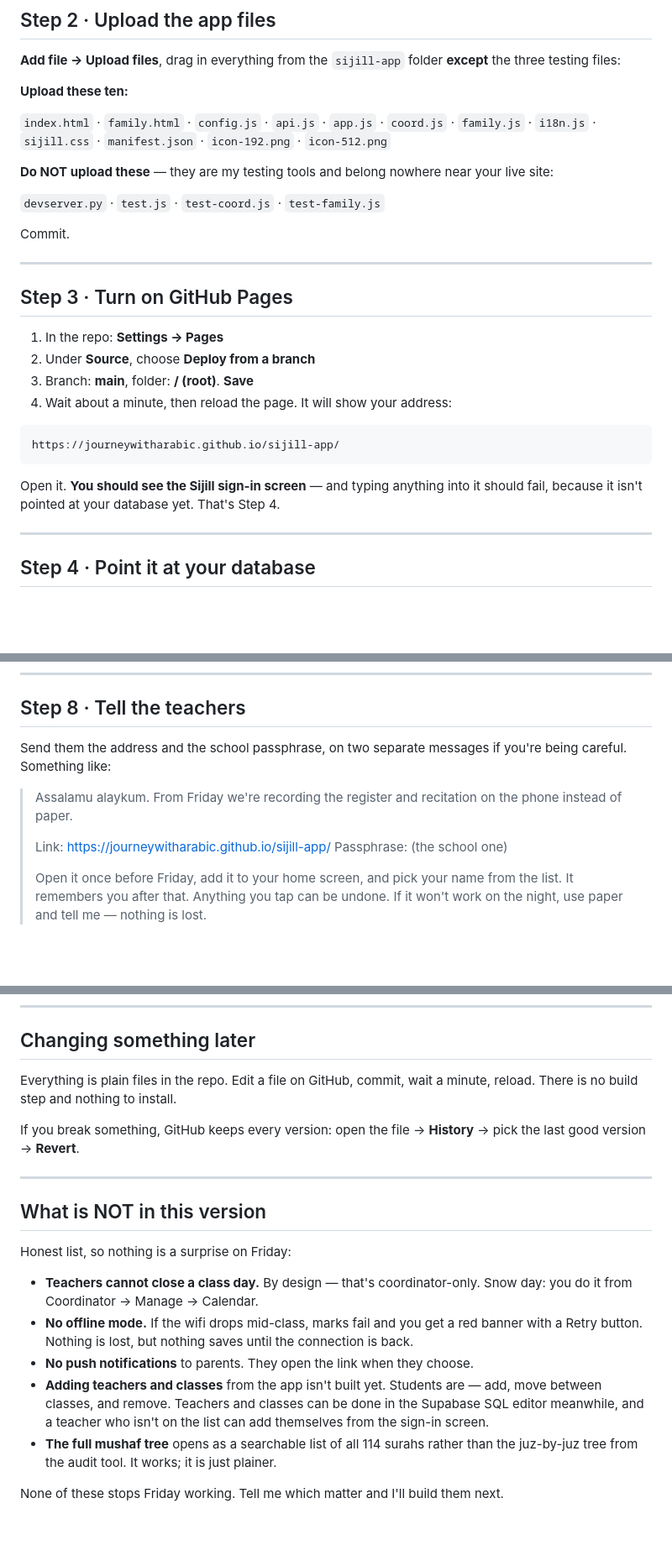
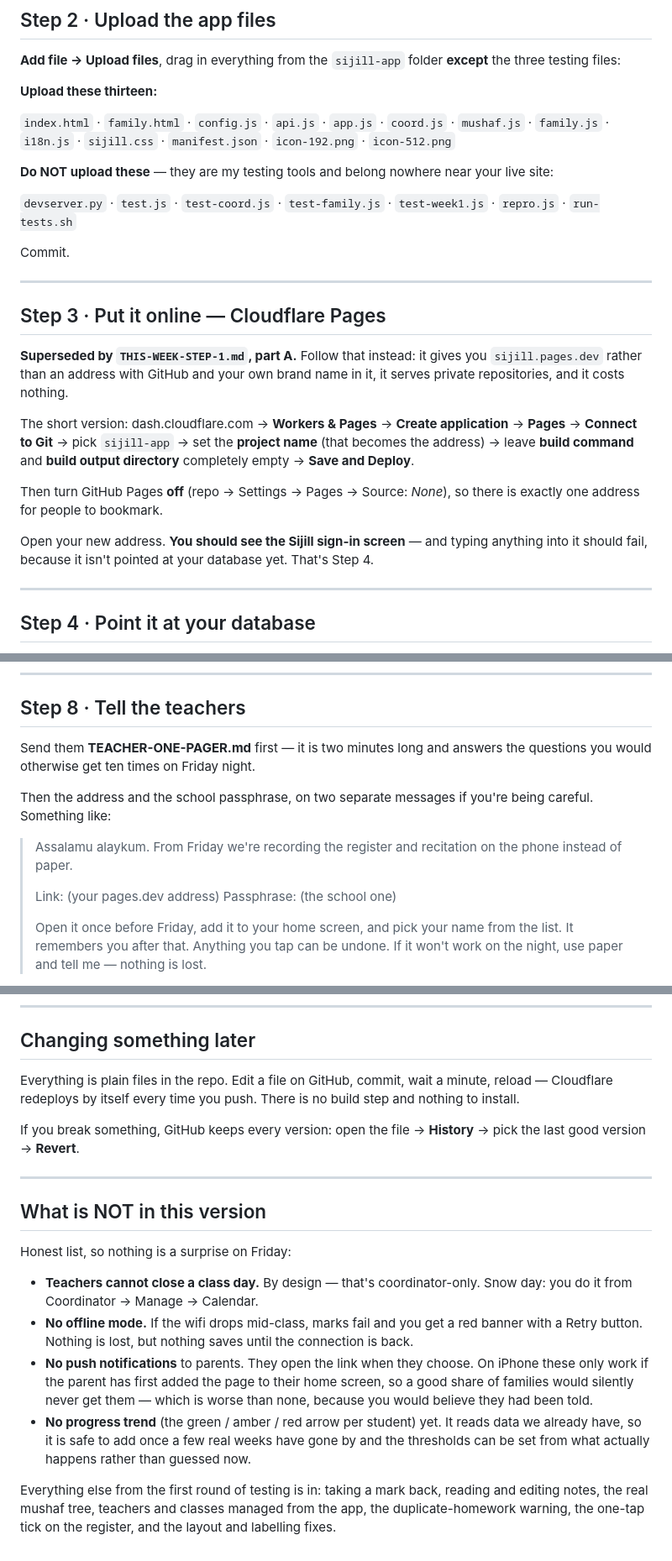
Before and after one commit to journeywitharabic/sijill-app, a Markdown page: DEPLOY-THE-APP.md, 3 parts joined by grey strips. Shown at 84% size. GitHub-like rendering; blank space fills up the shorter version.

````diff
--- a/DEPLOY-THE-APP.md
+++ b/DEPLOY-THE-APP.md
@@ -61,34 +61,39 @@ the free plan, and this is how every Supabase app in the world works.
 **Add file → Upload files**, drag in everything from the `sijill-app` folder
 **except** the three testing files:
 
-**Upload these ten:**
+**Upload these thirteen:**
 
 `index.html` · `family.html` · `config.js` · `api.js` · `app.js` · `coord.js` ·
-`family.js` · `i18n.js` · `sijill.css` · `manifest.json` ·
+`mushaf.js` · `family.js` · `i18n.js` · `sijill.css` · `manifest.json` ·
 `icon-192.png` · `icon-512.png`
 
 **Do NOT upload these** — they are my testing tools and belong nowhere near
 your live site:
 
-`devserver.py` · `test.js` · `test-coord.js` · `test-family.js`
+`devserver.py` · `test.js` · `test-coord.js` · `test-family.js` ·
+`test-week1.js` · `repro.js` · `run-tests.sh`
 
 Commit.
 
 ---
 
-## Step 3 · Turn on GitHub Pages
+## Step 3 · Put it online — Cloudflare Pages
 
-1. In the repo: **Settings → Pages**
-2. Under **Source**, choose **Deploy from a branch**
-3. Branch: **main**, folder: **/ (root)**. **Save**
-4. Wait about a minute, then reload the page. It will show your address:
+**Superseded by `THIS-WEEK-STEP-1.md`, part A.** Follow that instead: it gives
+you `sijill.pages.dev` rather than an address with GitHub and your own brand
+name in it, it serves private repositories, and it costs nothing.
 
-```
-https://journeywitharabic.github.io/sijill-app/
-```
+The short version: dash.cloudflare.com → **Workers & Pages** → **Create
+application** → **Pages** → **Connect to Git** → pick `sijill-app` → set the
+**project name** (that becomes the address) → leave **build command** and
+**build output directory** completely empty → **Save and Deploy**.
 
-Open it. **You should see the Sijill sign-in screen** — and typing anything
-into it should fail, because it isn't pointed at your database yet. That's Step 4.
+Then turn GitHub Pages **off** (repo → Settings → Pages → Source: *None*), so
+there is exactly one address for people to bookmark.
+
+Open your new address. **You should see the Sijill sign-in screen** — and
+typing anything into it should fail, because it isn't pointed at your database
+yet. That's Step 4.
 
 ---
 
@@ -179,13 +184,16 @@ Send one link per adult, not one per family. Two parents get two links.
 
 ## Step 8 · Tell the teachers
 
-Send them the address and the school passphrase, on two separate messages if
-you're being careful. Something like:
+Send them **TEACHER-ONE-PAGER.md** first — it is two minutes long and answers
+the questions you would otherwise get ten times on Friday night.
+
+Then the address and the school passphrase, on two separate messages if you're
+being careful. Something like:
 
 > Assalamu alaykum. From Friday we're recording the register and recitation on
 > the phone instead of paper.
 >
-> Link: https://journeywitharabic.github.io/sijill-app/
+> Link: (your pages.dev address)
 > Passphrase: (the school one)
 >
 > Open it once before Friday, add it to your home screen, and pick your name
@@ -208,7 +216,8 @@ handbook — the questions you'll get are the ones it answers.
 ## Changing something later
 
 Everything is plain files in the repo. Edit a file on GitHub, commit, wait a
-minute, reload. There is no build step and nothing to install.
+minute, reload — Cloudflare redeploys by itself every time you push. There is
+no build step and nothing to install.
 
 If you break something, GitHub keeps every version: open the file → **History**
 → pick the last good version → **Revert**.
@@ -225,11 +234,15 @@ Honest list, so nothing is a surprise on Friday:
   red banner with a Retry button. Nothing is lost, but nothing saves until the
   connection is back.
 - **No push notifications** to parents. They open the link when they choose.
-- **Adding teachers and classes** from the app isn't built yet. Students are —
-  add, move between classes, and remove. Teachers and classes can be done in
-  the Supabase SQL editor meanwhile, and a teacher who isn't on the list can
-  add themselves from the sign-in screen.
-- **The full mushaf tree** opens as a searchable list of all 114 surahs rather
-  than the juz-by-juz tree from the audit tool. It works; it is just plainer.
+  On iPhone these only work if the parent has first added the page to their
+  home screen, so a good share of families would silently never get them —
+  which is worse than none, because you would believe they had been told.
+- **No progress trend** (the green / amber / red arrow per student) yet. It
+  reads data we already have, so it is safe to add once a few real weeks have
+  gone by and the thresholds can be set from what actually happens rather than
+  guessed now.
 
-None of these stops Friday working. Tell me which matter and I'll build them next.
+Everything else from the first round of testing is in: taking a mark back,
+reading and editing notes, the real mushaf tree, teachers and classes managed
+from the app, the duplicate-homework warning, the one-tap tick on the register,
+and the layout and labelling fixes.
````
Also changed, not shown: other parts of DEPLOY-THE-APP.md (+2 -2 lines), HOW-IT-IS-BUILT.md (added, +219 -0 lines), TEACHER-GUIDE.md (added, +170 -0 lines).
